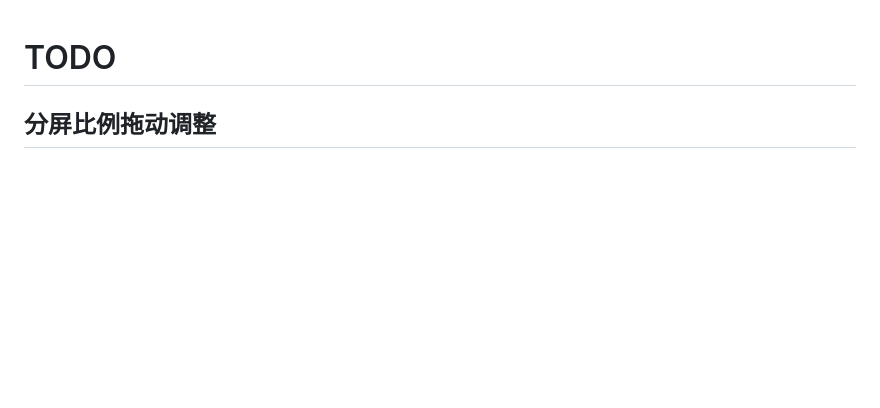
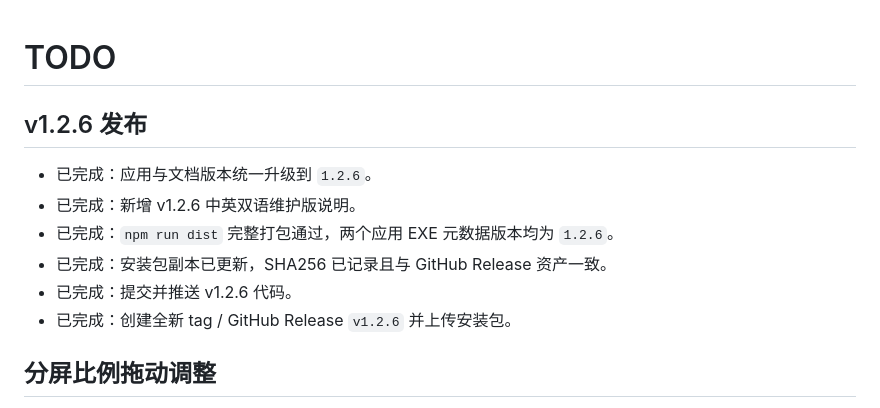
Before and after one commit to wyshenming/ChatHub, a Markdown page: TODO.md, the part around the change. GitHub-like rendering; blank space fills up the shorter version.

```diff
--- a/TODO.md
+++ b/TODO.md
@@ -1,4 +1,13 @@
 # TODO
+
+## v1.2.6 发布
+
+- 已完成：应用与文档版本统一升级到 `1.2.6`。
+- 已完成：新增 v1.2.6 中英双语维护版说明。
+- 已完成：`npm run dist` 完整打包通过，两个应用 EXE 元数据版本均为 `1.2.6`。
+- 已完成：安装包副本已更新，SHA256 已记录且与 GitHub Release 资产一致。
+- 已完成：提交并推送 v1.2.6 代码。
+- 已完成：创建全新 tag / GitHub Release `v1.2.6` 并上传安装包。
 
 ## 分屏比例拖动调整
 
```
Also changed, not shown: DEVLOG.md (+19 -0 lines).
